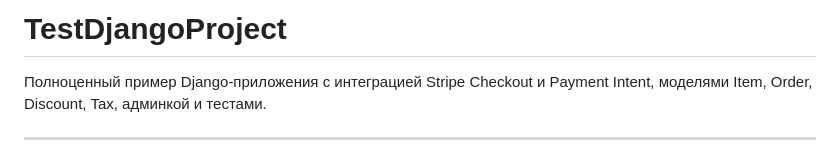
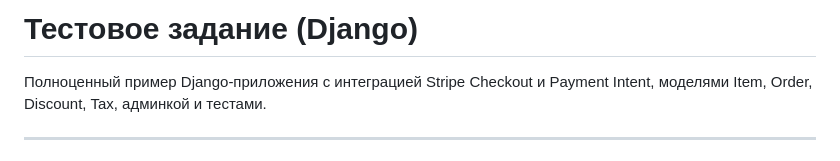
Before and after one commit to AN1CER784/TestDjangoProject, a Markdown page: README.md, the part around the change. GitHub-like rendering.

```diff
--- a/README.md
+++ b/README.md
@@ -1,4 +1,4 @@
-# TestDjangoProject
+# Тестовое задание (Django)
 
 Полноценный пример Django-приложения с интеграцией Stripe Checkout и Payment Intent, моделями Item, Order, Discount, Tax, админкой и тестами.
 
```
